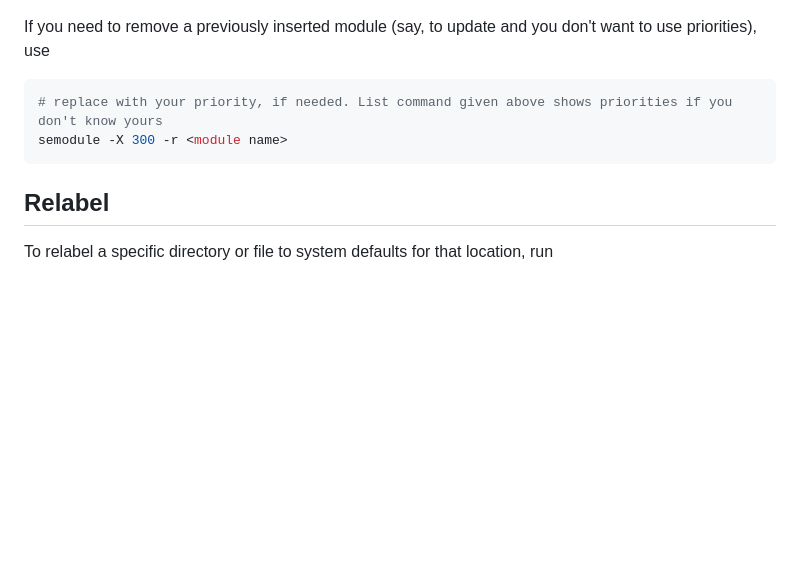
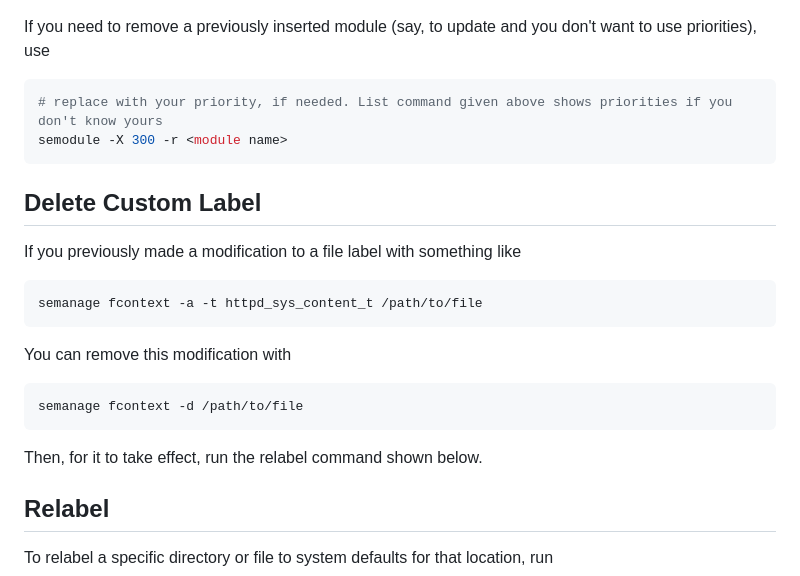
Before and after one commit to jacobfelknor/LSA-Docs, a Markdown page: general_linux/selinux.md, the part around one of its changes. GitHub-like rendering; blank space fills up the shorter version.

Commit message:
improve selinux and mongo notes

````diff
--- a/general_linux/selinux.md
+++ b/general_linux/selinux.md
@@ -77,6 +77,22 @@ If you need to remove a previously inserted module (say, to update and you don't
 semodule -X 300 -r <module name>
 ```
 
+## Delete Custom Label
+
+If you previously made a modification to a file label with something like
+
+```bash
+semanage fcontext -a -t httpd_sys_content_t /path/to/file
+```
+
+You can remove this modification with
+
+```bash
+semanage fcontext -d /path/to/file
+```
+
+Then, for it to take effect, run the relabel command shown below.
+
 ## Relabel
 
 To relabel a specific directory or file to system defaults for that location, run
````
Also changed, not shown: other parts of general_linux/selinux.md (+1 -1 lines), mongodb/mongo.md (+2 -1 lines), mongodb/production_mongo.md (+3 -5 lines).
